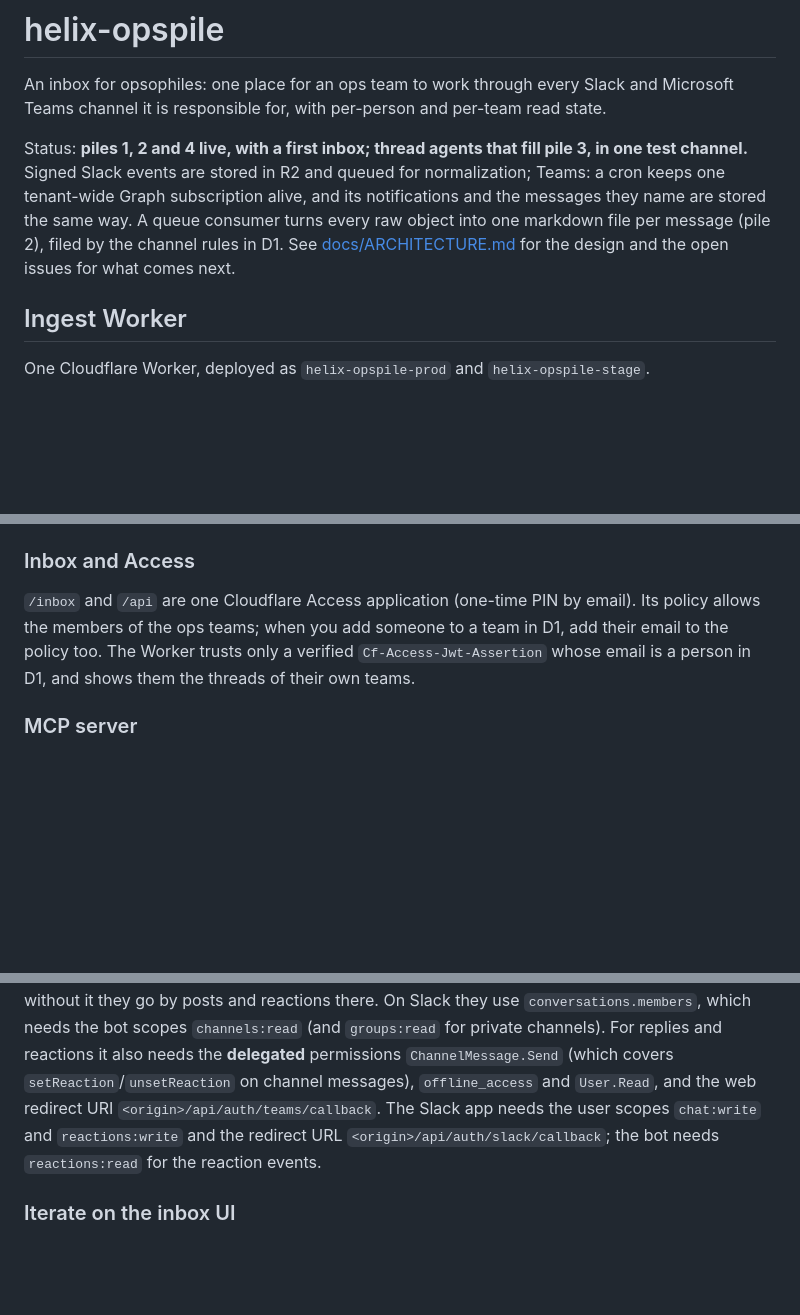
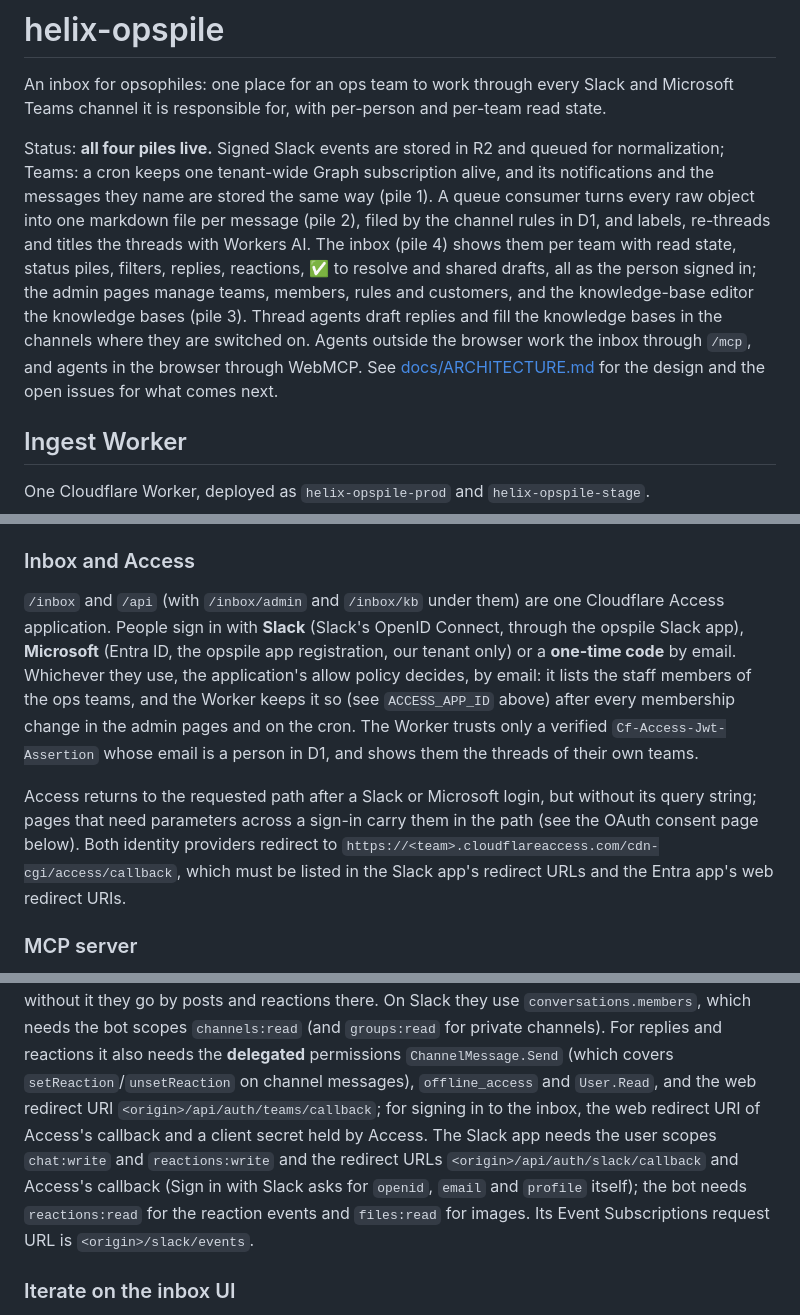
Before and after one commit to adobe/helix-opspile, a Markdown page: README.md, 3 parts joined by grey strips. Rendered like a GitHub page; blank space fills up the shorter version.

Commit message:
docs(readme): bring the README up to date
Status (all four piles live), the / redirect and icons, sign-in with
Slack, Microsoft or a code and the allow list that follows the teams,
the Access callback both identity providers need, the Slack app's
event URL and files:read, /mcp no longer behind Access, and the
markdown bundle the deploy builds.

Signed-off-by: Lars Trieloff <lars@trieloff.net>

```diff
--- a/README.md
+++ b/README.md
@@ -3,9 +3,18 @@
 An inbox for opsophiles: one place for an ops team to work through every Slack and Microsoft
 Teams channel it is responsible for, with per-person and per-team read state.
 
-Status: **piles 1, 2 and 4 live, with a first inbox; thread agents that fill pile 3, in one test channel.** Signed Slack events are stored in R2 and queued for
-normalization; Teams: a cron keeps one tenant-wide Graph subscription alive, and its notifications and the messages they name are stored the same way. A queue consumer turns every raw object into one markdown file per message (pile 2), filed by the channel rules in D1. See [docs/ARCHITECTURE.md](docs/ARCHITECTURE.md) for the
-design and the open issues for what comes next.
+Status: **all four piles live.** Signed Slack events are stored in R2 and queued for
+normalization; Teams: a cron keeps one tenant-wide Graph subscription alive, and its
+notifications and the messages they name are stored the same way (pile 1). A queue consumer
+turns every raw object into one markdown file per message (pile 2), filed by the channel rules
+in D1, and labels, re-threads and titles the threads with Workers AI. The inbox (pile 4) shows
+them per team with read state, status piles, filters, replies, reactions, ✅ to resolve and
+shared drafts, all as the person signed in; the admin pages manage teams, members, rules and
+customers, and the knowledge-base editor the knowledge bases (pile 3). Thread agents draft
+replies and fill the knowledge bases in the channels where they are switched on. Agents outside
+the browser work the inbox through `/mcp`, and agents in the browser through WebMCP. See
+[docs/ARCHITECTURE.md](docs/ARCHITECTURE.md) for the design and the open issues for what
+comes next.
 
 ## Ingest Worker
 
@@ -89,10 +100,20 @@ deploy, and load teams, people and rules (data, never committed) with `cf d1 que
 
 ### Inbox and Access
 
-`/inbox` and `/api` are one Cloudflare Access application (one-time PIN by email). Its
-policy allows the members of the ops teams; when you add someone to a team in D1, add their
-email to the policy too. The Worker trusts only a verified `Cf-Access-Jwt-Assertion` whose
-email is a person in D1, and shows them the threads of their own teams.
+`/inbox` and `/api` (with `/inbox/admin` and `/inbox/kb` under them) are one Cloudflare
+Access application. People sign in with **Slack** (Slack's OpenID Connect, through the opspile
+Slack app), **Microsoft** (Entra ID, the opspile app registration, our tenant only) or a
+**one-time code** by email. Whichever they use, the application's allow policy decides, by
+email: it lists the staff members of the ops teams, and the Worker keeps it so (see
+`ACCESS_APP_ID` above) after every membership change in the admin pages and on the cron. The
+Worker trusts only a verified `Cf-Access-Jwt-Assertion` whose email is a person in D1, and
+shows them the threads of their own teams.
+
+Access returns to the requested path after a Slack or Microsoft login, but without its query
+string; pages that need parameters across a sign-in carry them in the path (see the OAuth
+consent page below). Both identity providers redirect to
+`https://<team>.cloudflareaccess.com/cdn-cgi/access/callback`, which must be listed in the
+Slack app's redirect URLs and the Entra app's web redirect URIs.
 
 ### MCP server
 
@@ -183,9 +204,13 @@ it they go by posts and reactions there. On Slack they use `conversations.member
 bot scopes `channels:read` (and `groups:read` for private channels).
 For replies and reactions it also needs the **delegated** permissions `ChannelMessage.Send`
 (which covers `setReaction`/`unsetReaction` on channel messages), `offline_access` and
-`User.Read`, and the web redirect URI `<origin>/api/auth/teams/callback`. The Slack app needs
-the user scopes `chat:write` and `reactions:write` and the redirect URL
-`<origin>/api/auth/slack/callback`; the bot needs `reactions:read` for the reaction events.
+`User.Read`, and the web redirect URI `<origin>/api/auth/teams/callback`; for signing in to
+the inbox, the web redirect URI of Access's callback and a client secret held by Access. The
+Slack app needs the user scopes `chat:write` and `reactions:write` and the redirect URLs
+`<origin>/api/auth/slack/callback` and Access's callback (Sign in with Slack asks for
+`openid`, `email` and `profile` itself); the bot needs `reactions:read` for the reaction
+events and `files:read` for images. Its Event Subscriptions request URL is
+`<origin>/slack/events`.
 
 ### Iterate on the inbox UI
 
```
Also changed, not shown: other parts of README.md (+7 -5 lines).
